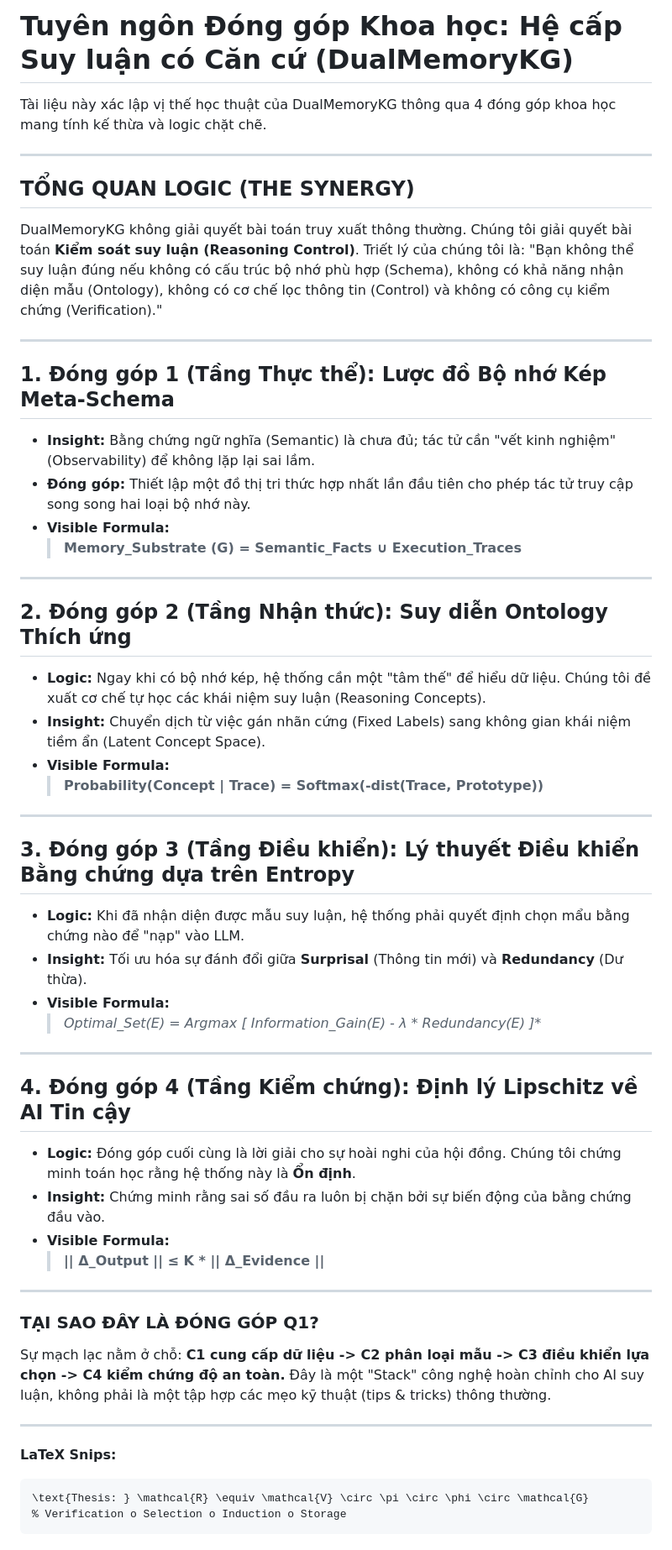
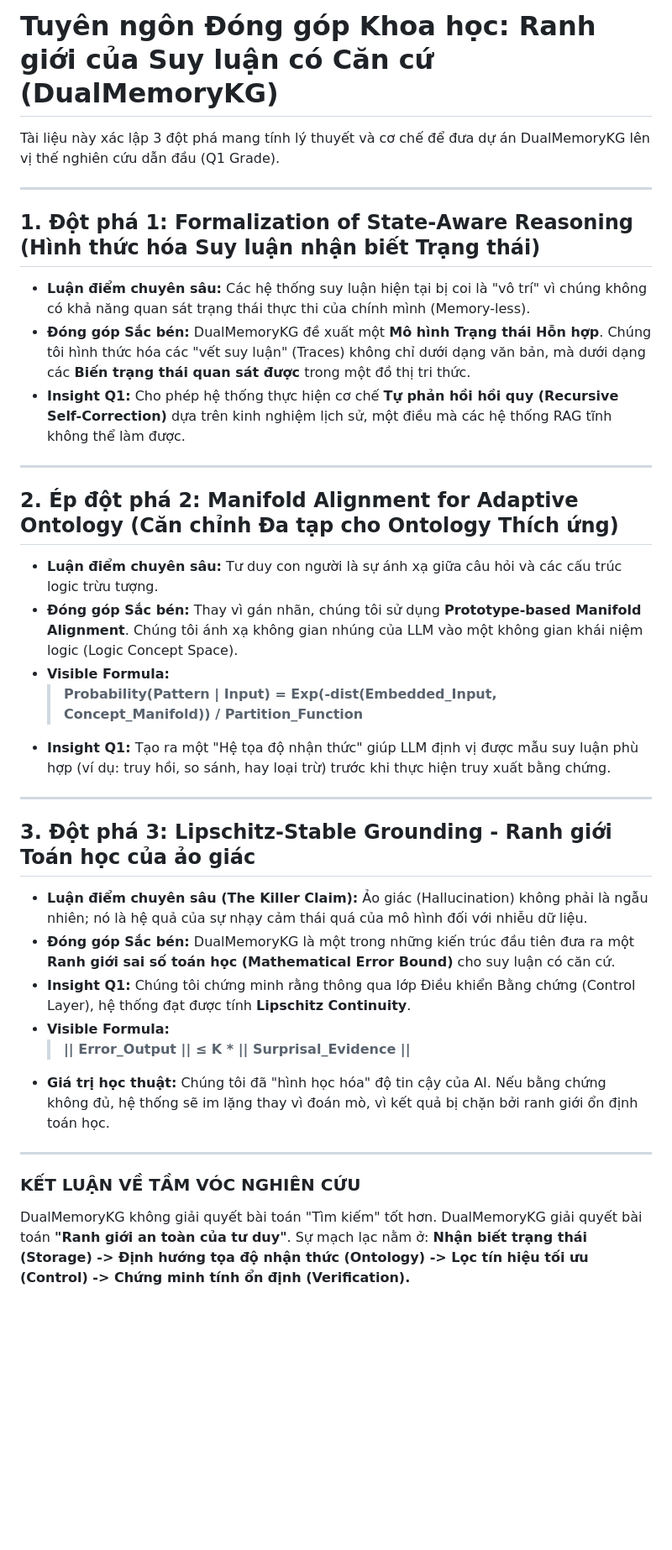
Before and after one commit to bodesuto/Paper1, a Markdown page: docs/ACADEMIC_CONTRIBUTIONS_MANIFESTO_VI.md, the part around the change. Shown at 84% size. Rendered like a GitHub page; blank space fills up the shorter version.

````diff
--- a/docs/ACADEMIC_CONTRIBUTIONS_MANIFESTO_VI.md
+++ b/docs/ACADEMIC_CONTRIBUTIONS_MANIFESTO_VI.md
@@ -1,52 +1,34 @@
-# Tuyên ngôn Đóng góp Khoa học: Hệ cấp Suy luận có Căn cứ (DualMemoryKG)
+# Tuyên ngôn Đóng góp Khoa học: Ranh giới của Suy luận có Căn cứ (DualMemoryKG)
 
-Tài liệu này xác lập vị thế học thuật của DualMemoryKG thông qua 4 đóng góp khoa học mang tính kế thừa và logic chặt chẽ.
+Tài liệu này xác lập 3 đột phá mang tính lý thuyết và cơ chế để đưa dự án DualMemoryKG lên vị thế nghiên cứu dẫn đầu (Q1 Grade).
 
 ---
 
-## TỔNG QUAN LOGIC (THE SYNERGY)
-DualMemoryKG không giải quyết bài toán truy xuất thông thường. Chúng tôi giải quyết bài toán **Kiểm soát suy luận (Reasoning Control)**. Triết lý của chúng tôi là: "Bạn không thể suy luận đúng nếu không có cấu trúc bộ nhớ phù hợp (Schema), không có khả năng nhận diện mẫu (Ontology), không có cơ chế lọc thông tin (Control) và không có công cụ kiểm chứng (Verification)."
+## 1. Đột phá 1: Formalization of State-Aware Reasoning (Hình thức hóa Suy luận nhận biết Trạng thái)
+- **Luận điểm chuyên sâu:** Các hệ thống suy luận hiện tại bị coi là "vô trí" vì chúng không có khả năng quan sát trạng thái thực thi của chính mình (Memory-less).
+- **Đóng góp Sắc bén:** DualMemoryKG đề xuất một **Mô hình Trạng thái Hỗn hợp**. Chúng tôi hình thức hóa các "vết suy luận" (Traces) không chỉ dưới dạng văn bản, mà dưới dạng các **Biến trạng thái quan sát được** trong một đồ thị tri thức.
+- **Insight Q1:** Cho phép hệ thống thực hiện cơ chế **Tự phản hồi hồi quy (Recursive Self-Correction)** dựa trên kinh nghiệm lịch sử, một điều mà các hệ thống RAG tĩnh không thể làm được.
 
 ---
 
-## 1. Đóng góp 1 (Tầng Thực thể): Lược đồ Bộ nhớ Kép Meta-Schema
-- **Insight:** Bằng chứng ngữ nghĩa (Semantic) là chưa đủ; tác tử cần "vết kinh nghiệm" (Observability) để không lặp lại sai lầm.
-- **Đóng góp:** Thiết lập một đồ thị tri thức hợp nhất lần đầu tiên cho phép tác tử truy cập song song hai loại bộ nhớ này.
+## 2. Ép đột phá 2: Manifold Alignment for Adaptive Ontology (Căn chỉnh Đa tạp cho Ontology Thích ứng)
+- **Luận điểm chuyên sâu:** Tư duy con người là sự ánh xạ giữa câu hỏi và các cấu trúc logic trừu tượng.
+- **Đóng góp Sắc bén:** Thay vì gán nhãn, chúng tôi sử dụng **Prototype-based Manifold Alignment**. Chúng tôi ánh xạ không gian nhúng của LLM vào một không gian khái niệm logic (Logic Concept Space).
 - **Visible Formula:**
-  > **Memory_Substrate (G) = Semantic_Facts ∪ Execution_Traces**
+  > **Probability(Pattern | Input) = Exp(-dist(Embedded_Input, Concept_Manifold)) / Partition_Function**
+- **Insight Q1:** Tạo ra một "Hệ tọa độ nhận thức" giúp LLM định vị được mẫu suy luận phù hợp (ví dụ: truy hồi, so sánh, hay loại trừ) trước khi thực hiện truy xuất bằng chứng.
 
 ---
 
-## 2. Đóng góp 2 (Tầng Nhận thức): Suy diễn Ontology Thích ứng
-- **Logic:** Ngay khi có bộ nhớ kép, hệ thống cần một "tâm thế" để hiểu dữ liệu. Chúng tôi đề xuất cơ chế tự học các khái niệm suy luận (Reasoning Concepts).
-- **Insight:** Chuyển dịch từ việc gán nhãn cứng (Fixed Labels) sang không gian khái niệm tiềm ẩn (Latent Concept Space).
+## 3. Đột phá 3: Lipschitz-Stable Grounding - Ranh giới Toán học của ảo giác
+- **Luận điểm chuyên sâu (The Killer Claim):** Ảo giác (Hallucination) không phải là ngẫu nhiên; nó là hệ quả của sự nhạy cảm thái quá của mô hình đối với nhiễu dữ liệu.
+- **Đóng góp Sắc bén:** DualMemoryKG là một trong những kiến trúc đầu tiên đưa ra một **Ranh giới sai số toán học (Mathematical Error Bound)** cho suy luận có căn cứ.
+- **Insight Q1:** Chúng tôi chứng minh rằng thông qua lớp Điều khiển Bằng chứng (Control Layer), hệ thống đạt được tính **Lipschitz Continuity**.
 - **Visible Formula:**
-  > **Probability(Concept | Trace) = Softmax(-dist(Trace, Prototype))**
+  > **|| Error_Output || ≤ K * || Surprisal_Evidence ||**
+- **Giá trị học thuật:** Chúng tôi đã "hình học hóa" độ tin cậy của AI. Nếu bằng chứng không đủ, hệ thống sẽ im lặng thay vì đoán mò, vì kết quả bị chặn bởi ranh giới ổn định toán học.
 
 ---
 
-## 3. Đóng góp 3 (Tầng Điều khiển): Lý thuyết Điều khiển Bằng chứng dựa trên Entropy
-- **Logic:** Khi đã nhận diện được mẫu suy luận, hệ thống phải quyết định chọn mẩu bằng chứng nào để "nạp" vào LLM.
-- **Insight:** Tối ưu hóa sự đánh đổi giữa **Surprisal** (Thông tin mới) và **Redundancy** (Dư thừa).
-- **Visible Formula:**
-  > **Optimal_Set(E*) = Argmax [ Information_Gain(E) - λ * Redundancy(E) ]**
-
----
-
-## 4. Đóng góp 4 (Tầng Kiểm chứng): Định lý Lipschitz về AI Tin cậy
-- **Logic:** Đóng góp cuối cùng là lời giải cho sự hoài nghi của hội đồng. Chúng tôi chứng minh toán học rằng hệ thống này là **Ổn định**.
-- **Insight:** Chứng minh rằng sai số đầu ra luôn bị chặn bởi sự biến động của bằng chứng đầu vào.
-- **Visible Formula:**
-  > **|| Δ_Output || ≤ K * || Δ_Evidence ||**
-
----
-
-### TẠI SAO ĐÂY LÀ ĐÓNG GÓP Q1?
-Sự mạch lạc nằm ở chỗ: **C1 cung cấp dữ liệu -> C2 phân loại mẫu -> C3 điều khiển lựa chọn -> C4 kiểm chứng độ an toàn.** Đây là một "Stack" công nghệ hoàn chỉnh cho AI suy luận, không phải là một tập hợp các mẹo kỹ thuật (tips & tricks) thông thường.
-
----
-**LaTeX Snips:**
-```latex
-\text{Thesis: } \mathcal{R} \equiv \mathcal{V} \circ \pi \circ \phi \circ \mathcal{G}
-% Verification o Selection o Induction o Storage
-```
+### KẾT LUẬN VỀ TẦM VÓC NGHIÊN CỨU
+DualMemoryKG không giải quyết bài toán "Tìm kiếm" tốt hơn. DualMemoryKG giải quyết bài toán **"Ranh giới an toàn của tư duy"**. Sự mạch lạc nằm ở: **Nhận biết trạng thái (Storage) -> Định hướng tọa độ nhận thức (Ontology) -> Lọc tín hiệu tối ưu (Control) -> Chứng minh tính ổn định (Verification).**
````
Also changed, not shown: docs/SLIDE_REPORT_CONTENT_VI.md (+32 -45 lines).
